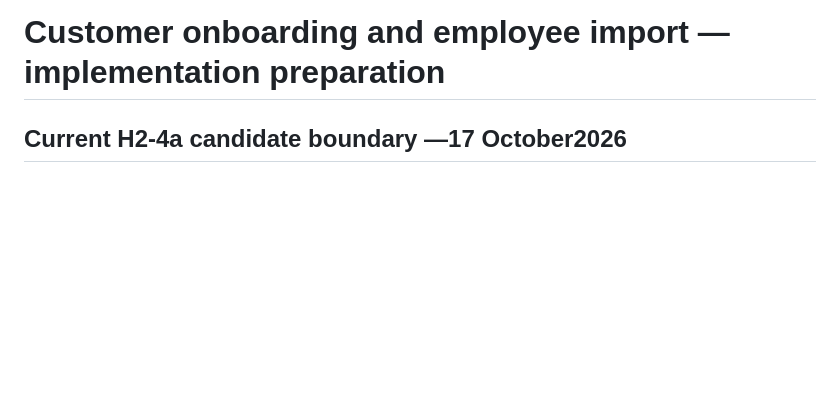
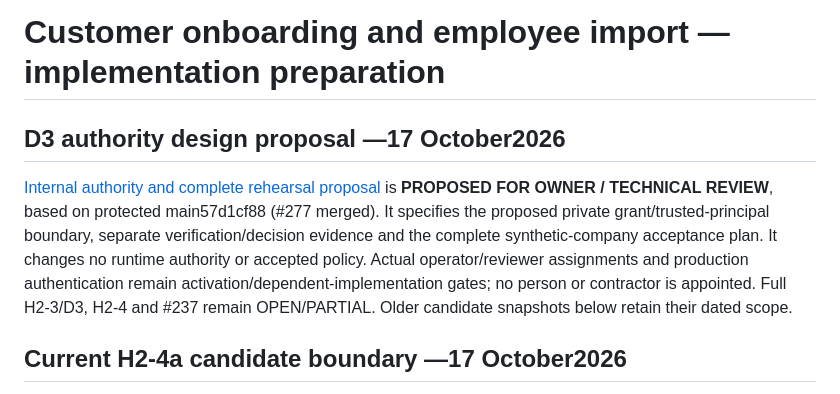
Before and after one commit to tgervasius-lgtm/MVP-BSS, a Markdown page: docs/bss-os/CUSTOMER_ONBOARDING_IMPORT_IMPLEMENTATION_PLAN.md, the part around the change. Rendered like a GitHub page; blank space fills up the shorter version.

Commit message:
docs(onboarding): propose internal authority and full rehearsal

```diff
--- a/docs/bss-os/CUSTOMER_ONBOARDING_IMPORT_IMPLEMENTATION_PLAN.md
+++ b/docs/bss-os/CUSTOMER_ONBOARDING_IMPORT_IMPLEMENTATION_PLAN.md
@@ -1,4 +1,8 @@
 # Customer onboarding and employee import — implementation preparation
+
+## D3 authority design proposal —17 October2026
+
+[Internal authority and complete rehearsal proposal](D3_ONBOARDING_AUTHORITY_PROPOSAL_2026-10-17.md) is **PROPOSED FOR OWNER / TECHNICAL REVIEW**, based on protected main57d1cf88 (#277 merged). It specifies the proposed private grant/trusted-principal boundary, separate verification/decision evidence and the complete synthetic-company acceptance plan. It changes no runtime authority or accepted policy. Actual operator/reviewer assignments and production authentication remain activation/dependent-implementation gates; no person or contractor is appointed. Full H2-3/D3, H2-4 and #237 remain OPEN/PARTIAL. Older candidate snapshots below retain their dated scope.
 
 ## Current H2-4a candidate boundary —17 October2026
 
```
Also changed, not shown: docs/bss-os/D3_ONBOARDING_AUTHORITY_PROPOSAL_2026-10-17.md (added, +146 -0 lines).
